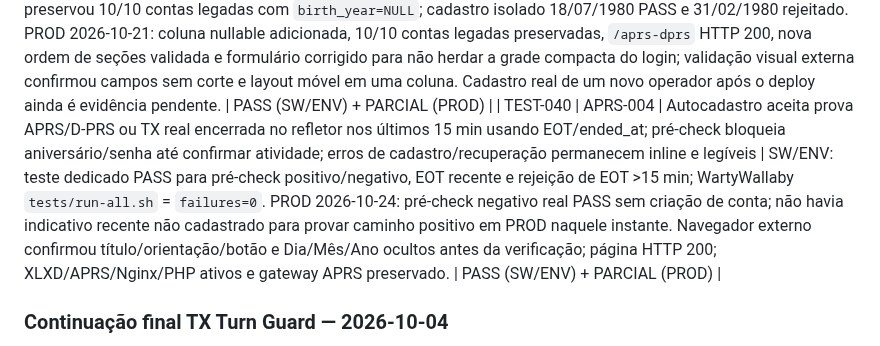
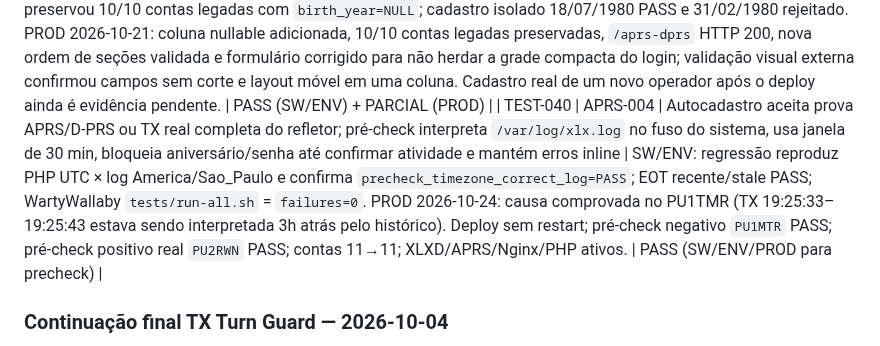
Before and after one commit to PU2PNY/XLX-Modern-Installer, a Markdown page: PROJECT_TEST_MATRIX.md, the part around the change. Rendered like a GitHub page.

Commit message:
test: record APRS timezone precheck production fix

```diff
--- a/PROJECT_TEST_MATRIX.md
+++ b/PROJECT_TEST_MATRIX.md
@@ -73,7 +73,7 @@ Evidência sanitizada reproduzível: [Helix PCM bridge ENV](docs/evidence/helix-
 | TEST-037 | TURN-011 / BACKUP-002 | TOT180 e reprodução/restore integral | Base recompilada hash c0283b7f idêntico ao ELF ativo; patch combinado e13f4e1. ENV: restore binary/unit/env/service PASS. PROD: dois rollbacks automáticos restauraram baseline; verificador corrigido, candidato9dce4347 ativo, 13 listeners, xuvd/Helix preservados | PASS (ENV/PROD operação); RF/soak PENDENTE |
 | TEST-038 | TURN-008/009 | Observador em produção evita gasto em silêncio | Timer/local active, configuração de modelo explícita, telemetry quiet, zero eventos/zero análises remotas. Self-test de deduplicação e intervalo900s PASS. API real deste recurso não acionada | PASS (SW/ENV/PROD silêncio) / PENDENTE (API real) |
 | TEST-039 | APRS-001/002/003 | Cadastro APRS aceita dia 10–31, exige ano somente para novas contas, valida data civil, preserva contas legadas sem ano e mantém data de recuperação fora da auditoria | Branch `fix/aprs-registration-birthyear-layout-20261021`: teste dedicado PASS; WartyWallaby `tests/run-all.sh` = `failures=0`; staging XLX026 preservou 10/10 contas legadas com `birth_year=NULL`; cadastro isolado 18/07/1980 PASS e 31/02/1980 rejeitado. PROD 2026-10-21: coluna nullable adicionada, 10/10 contas legadas preservadas, `/aprs-dprs` HTTP 200, nova ordem de seções validada e formulário corrigido para não herdar a grade compacta do login; validação visual externa confirmou campos sem corte e layout móvel em uma coluna. Cadastro real de um novo operador após o deploy ainda é evidência pendente. | PASS (SW/ENV) + PARCIAL (PROD) |
-| TEST-040 | APRS-004 | Autocadastro aceita prova APRS/D-PRS ou TX real encerrada no refletor nos últimos 15 min usando EOT/ended_at; pré-check bloqueia aniversário/senha até confirmar atividade; erros de cadastro/recuperação permanecem inline e legíveis | SW/ENV: teste dedicado PASS para pré-check positivo/negativo, EOT recente e rejeição de EOT >15 min; WartyWallaby `tests/run-all.sh` = `failures=0`. PROD 2026-10-24: pré-check negativo real PASS sem criação de conta; não havia indicativo recente não cadastrado para provar caminho positivo em PROD naquele instante. Navegador externo confirmou título/orientação/botão e Dia/Mês/Ano ocultos antes da verificação; página HTTP 200; XLXD/APRS/Nginx/PHP ativos e gateway APRS preservado. | PASS (SW/ENV) + PARCIAL (PROD) |
+| TEST-040 | APRS-004 | Autocadastro aceita prova APRS/D-PRS ou TX real completa do refletor; pré-check interpreta `/var/log/xlx.log` no fuso do sistema, usa janela de 30 min, bloqueia aniversário/senha até confirmar atividade e mantém erros inline | SW/ENV: regressão reproduz PHP UTC × log America/Sao_Paulo e confirma `precheck_timezone_correct_log=PASS`; EOT recente/stale PASS; WartyWallaby `tests/run-all.sh` = `failures=0`. PROD 2026-10-24: causa comprovada no PU1TMR (TX 19:25:33–19:25:43 estava sendo interpretada 3h atrás pelo histórico). Deploy sem restart; pré-check negativo `PU1MTR` PASS; pré-check positivo real `PU2RWN` PASS; contas 11→11; XLXD/APRS/Nginx/PHP ativos. | PASS (SW/ENV/PROD para precheck) |
 
 ### Continuação final TX Turn Guard — 2026-10-04
 Código e13f4e1: CI3/3 PASS; ENV build/lifecycle/protocol classes/TOT/restore/WebSocket/UI PASS. Produção ativada21:36:13 UTC com PID655997; primeira sequência A/B/A/cooldown real, RF/interlink/soak e API real ainda PENDENTES. Evidência: [resultado](docs/evidence/tx-turn-guard-production-20261004.json). Falhas anteriores de timeout/verificação foram registradas; não são classificadas como PASS.
```
